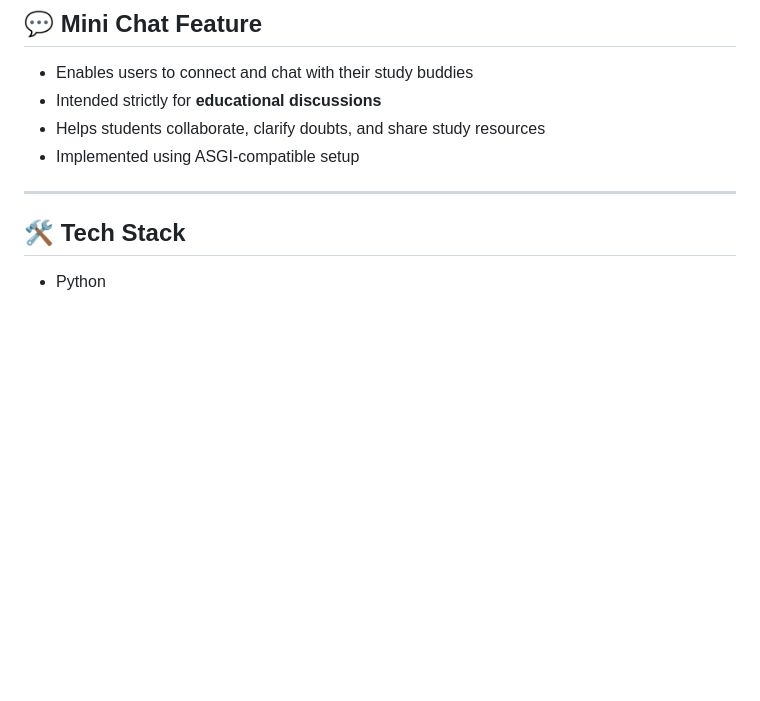
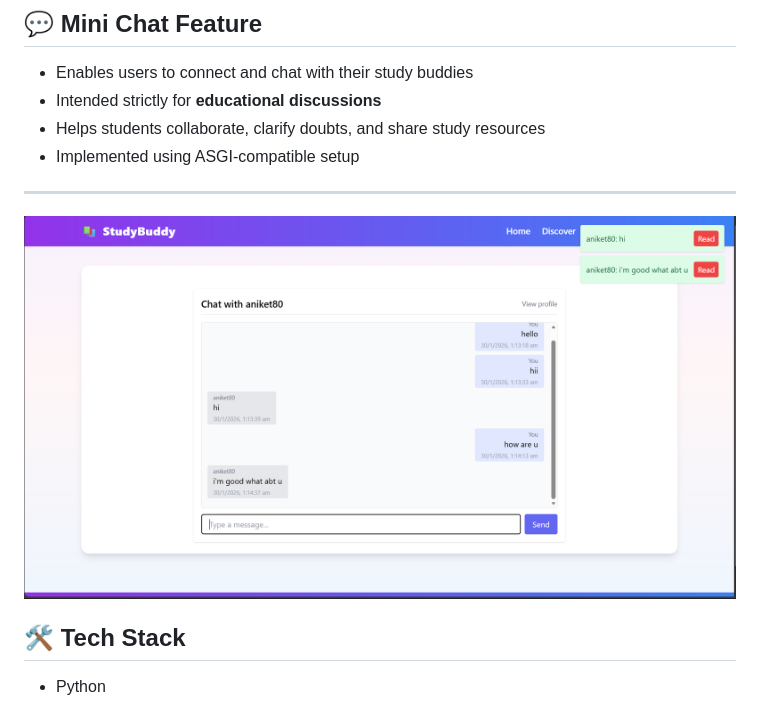
Before and after one commit to aniketg18/studybuddy-djanago_project, a Markdown page: README.md, the part around the change. Drawn GitHub-style; blank space fills up the shorter version.

Commit message:
Update README.md img

```diff
--- a/README.md
+++ b/README.md
@@ -25,6 +25,9 @@ This project focuses on learning real-world backend development concepts using D
 - Implemented using ASGI-compatible setup
 
 ---
+
+
+![image alt](https://github.com/aniketg18/studybuddy-djanago_project/blob/7ec34a7210dd581545b80c0fc7d468ef4497aeda/chat.png)
 
 ## 🛠️ Tech Stack
 - Python
```
